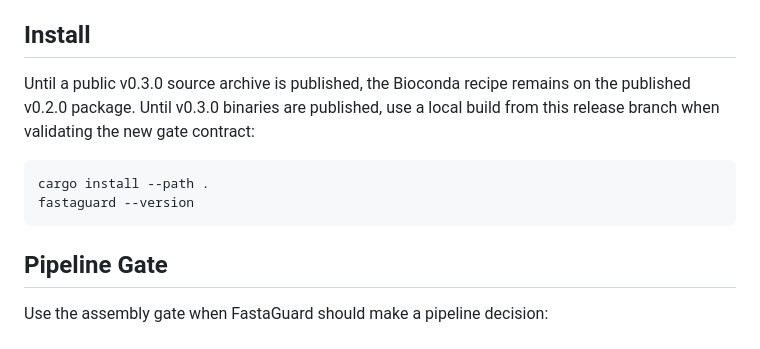
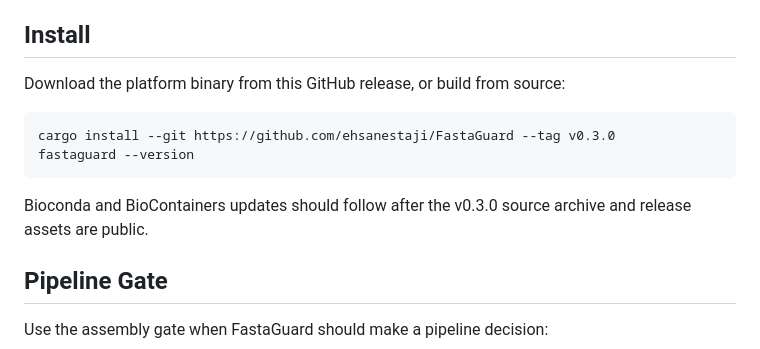
Before and after one commit to ehsanestaji/FastaGuard, a Markdown page: docs/releases/v0.3.0.md, the part around the change. Drawn GitHub-style.

Commit message:
docs: finalize v0.3 release notes

````diff
--- a/docs/releases/v0.3.0.md
+++ b/docs/releases/v0.3.0.md
@@ -23,14 +23,15 @@ or other expensive downstream QC.
 
 ## Install
 
-Until a public v0.3.0 source archive is published, the Bioconda recipe remains
-on the published v0.2.0 package. Until v0.3.0 binaries are published, use a
-local build from this release branch when validating the new gate contract:
+Download the platform binary from this GitHub release, or build from source:
 
 ```bash
-cargo install --path .
+cargo install --git https://github.com/ehsanestaji/FastaGuard --tag v0.3.0
 fastaguard --version
 ```
+
+Bioconda and BioContainers updates should follow after the v0.3.0 source
+archive and release assets are public.
 
 ## Pipeline Gate
 
````
